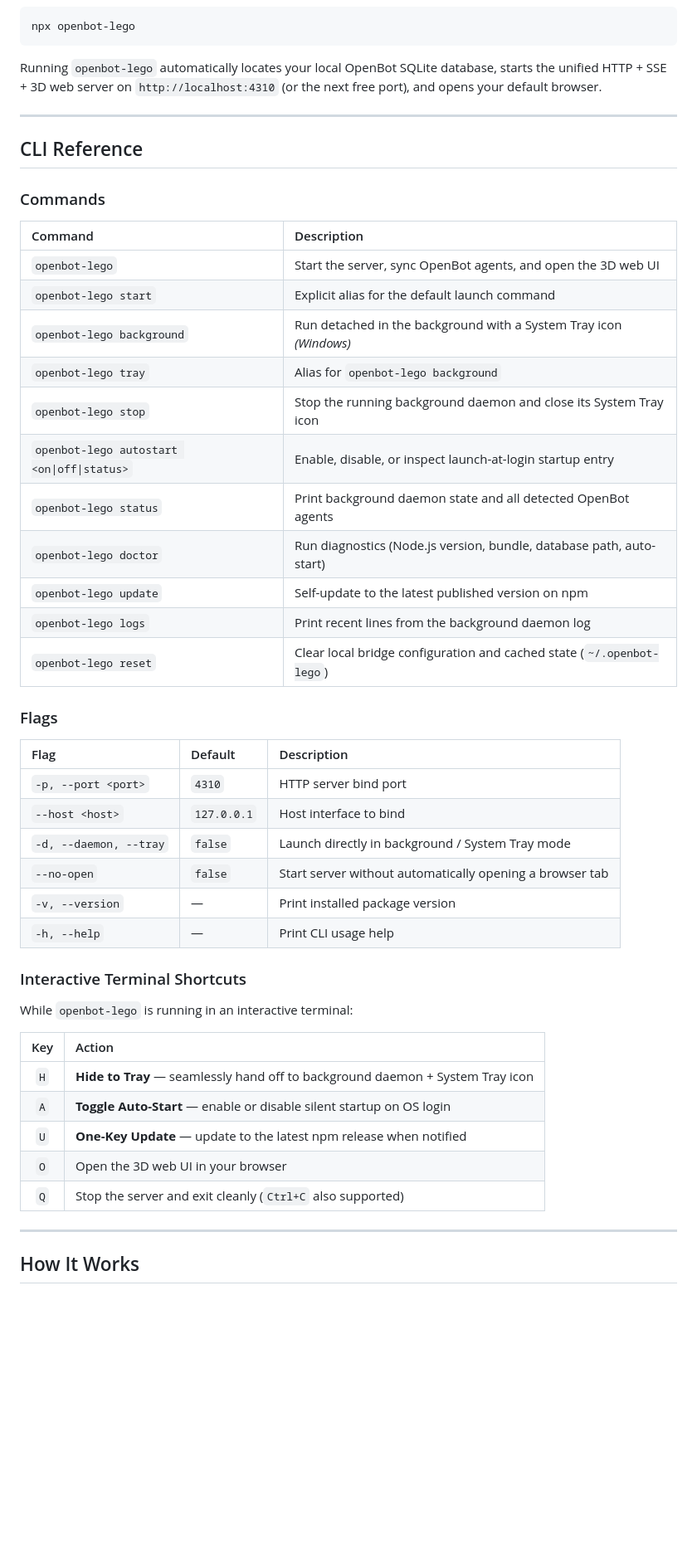
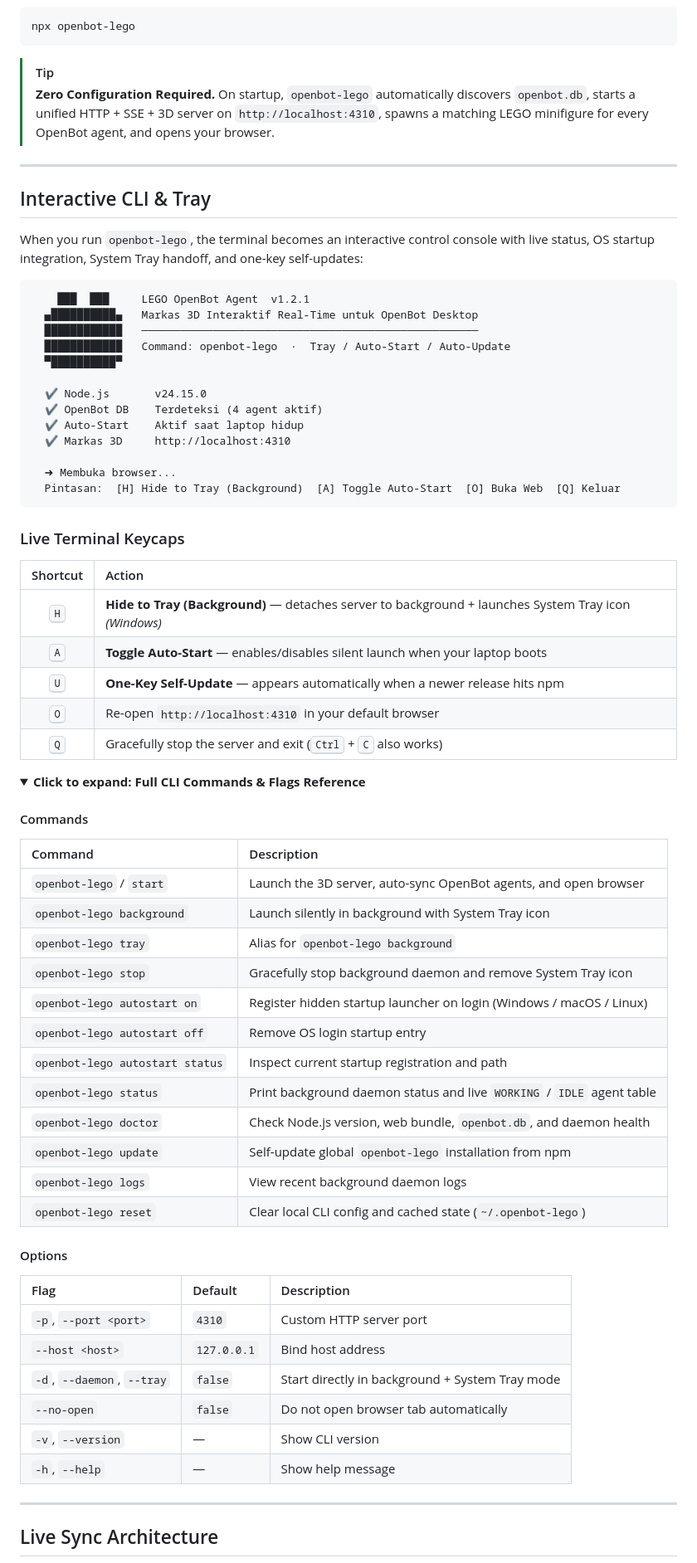
Before and after one commit to RajaskaJanuardani/lego-openbot-agent, a Markdown page: README.md, the part around one of its changes. Shown at 83% size. Drawn GitHub-style; folded sections open; blank space fills up the shorter version.

````diff
--- a/README.md
+++ b/README.md
@@ -61,52 +66,75 @@ openbot-lego
 npx openbot-lego
 ```
 
-Running `openbot-lego` automatically locates your local OpenBot SQLite database, starts the unified HTTP + SSE + 3D web server on `http://localhost:4310` (or the next free port), and opens your default browser.
+> [!TIP]
+> **Zero Configuration Required.** On startup, `openbot-lego` automatically discovers `openbot.db`, starts a unified HTTP + SSE + 3D server on `http://localhost:4310`, spawns a matching LEGO minifigure for every OpenBot agent, and opens your browser.
 
 ---
 
-## CLI Reference
+## Interactive CLI & Tray
 
-### Commands
+When you run `openbot-lego`, the terminal becomes an interactive control console with live status, OS startup integration, System Tray handoff, and one-key self-updates:
+
+```text
+    ███  ███     LEGO OpenBot Agent  v1.2.1
+  ▄██████████▄   Markas 3D Interaktif Real-Time untuk OpenBot Desktop
+  ████████████   ────────────────────────────────────────────────────
+  ████████████   Command: openbot-lego  ·  Tray / Auto-Start / Auto-Update
+  ▀██████████▀
+
+  ✔ Node.js       v24.15.0
+  ✔ OpenBot DB    Terdeteksi (4 agent aktif)
+  ✔ Auto-Start    Aktif saat laptop hidup
+  ✔ Markas 3D     http://localhost:4310
+
+  ➜ Membuka browser...
+  Pintasan:  [H] Hide to Tray (Background)  [A] Toggle Auto-Start  [O] Buka Web  [Q] Keluar
+```
+
+### Live Terminal Keycaps
+
+| Shortcut | Action |
+| :---: | :--- |
+| <kbd>H</kbd> | **Hide to Tray (Background)** — detaches server to background + launches System Tray icon *(Windows)* |
+| <kbd>A</kbd> | **Toggle Auto-Start** — enables/disables silent launch when your laptop boots |
+| <kbd>U</kbd> | **One-Key Self-Update** — appears automatically when a newer release hits npm |
+| <kbd>O</kbd> | Re-open `http://localhost:4310` in your default browser |
+| <kbd>Q</kbd> | Gracefully stop the server and exit (<kbd>Ctrl</kbd> + <kbd>C</kbd> also works) |
+
+<details>
+<summary><strong>Click to expand: Full CLI Commands & Flags Reference</strong></summary>
+
+#### Commands
 
 | Command | Description |
 | :--- | :--- |
-| `openbot-lego` | Start the server, sync OpenBot agents, and open the 3D web UI |
-| `openbot-lego start` | Explicit alias for the default launch command |
-| `openbot-lego background` | Run detached in the background with a System Tray icon *(Windows)* |
+| `openbot-lego` / `start` | Launch the 3D server, auto-sync OpenBot agents, and open browser |
+| `openbot-lego background` | Launch silently in background with System Tray icon |
 | `openbot-lego tray` | Alias for `openbot-lego background` |
-| `openbot-lego stop` | Stop the running background daemon and close its System Tray icon |
-| `openbot-lego autostart <on\|off\|status>` | Enable, disable, or inspect launch-at-login startup entry |
-| `openbot-lego status` | Print background daemon state and all detected OpenBot agents |
-| `openbot-lego doctor` | Run diagnostics (Node.js version, bundle, database path, auto-start) |
-| `openbot-lego update` | Self-update to the latest published version on npm |
-| `openbot-lego logs` | Print recent lines from the background daemon log |
-| `openbot-lego reset` | Clear local bridge configuration and cached state (`~/.openbot-lego`) |
+| `openbot-lego stop` | Gracefully stop background daemon and remove System Tray icon |
+| `openbot-lego autostart on` | Register hidden startup launcher on login (Windows / macOS / Linux) |
+| `openbot-lego autostart off` | Remove OS login startup entry |
+| `openbot-lego autostart status` | Inspect current startup registration and path |
+| `openbot-lego status` | Print background daemon status and live `WORKING` / `IDLE` agent table |
+| `openbot-lego doctor` | Check Node.js version, web bundle, `openbot.db`, and daemon health |
+| `openbot-lego update` | Self-update global `openbot-lego` installation from npm |
+| `openbot-lego logs` | View recent background daemon logs |
+| `openbot-lego reset` | Clear local CLI config and cached state (`~/.openbot-lego`) |
 
-### Flags
+#### Options
 
 | Flag | Default | Description |
 | :--- | :--- | :--- |
-| `-p, --port <port>` | `4310` | HTTP server bind port |
-| `--host <host>` | `127.0.0.1` | Host interface to bind |
-| `-d, --daemon, --tray` | `false` | Launch directly in background / System Tray mode |
-| `--no-open` | `false` | Start server without automatically opening a browser tab |
-| `-v, --version` | — | Print installed package version |
-| `-h, --help` | — | Print CLI usage help |
+| `-p`, `--port <port>` | `4310` | Custom HTTP server port |
+| `--host <host>` | `127.0.0.1` | Bind host address |
+| `-d`, `--daemon`, `--tray` | `false` | Start directly in background + System Tray mode |
+| `--no-open` | `false` | Do not open browser tab automatically |
+| `-v`, `--version` | — | Show CLI version |
+| `-h`, `--help` | — | Show help message |
 
-### Interactive Terminal Shortcuts
-
-While `openbot-lego` is running in an interactive terminal:
-
-| Key | Action |
-| :---: | :--- |
-| `H` | **Hide to Tray** — seamlessly hand off to background daemon + System Tray icon |
-| `A` | **Toggle Auto-Start** — enable or disable silent startup on OS login |
-| `U` | **One-Key Update** — update to the latest npm release when notified |
-| `O` | Open the 3D web UI in your browser |
-| `Q` | Stop the server and exit cleanly (`Ctrl+C` also supported) |
+</details>
 
 ---
 
-## How It Works
+## Live Sync Architecture
 
````
Also changed, not shown: other parts of README.md (+127 -93 lines), assets/screenshots/build-mode.png (added), assets/screenshots/floor1-studio.png (added), assets/screenshots/night-mode.png (added), assets/screenshots/overview-day.png (added).
